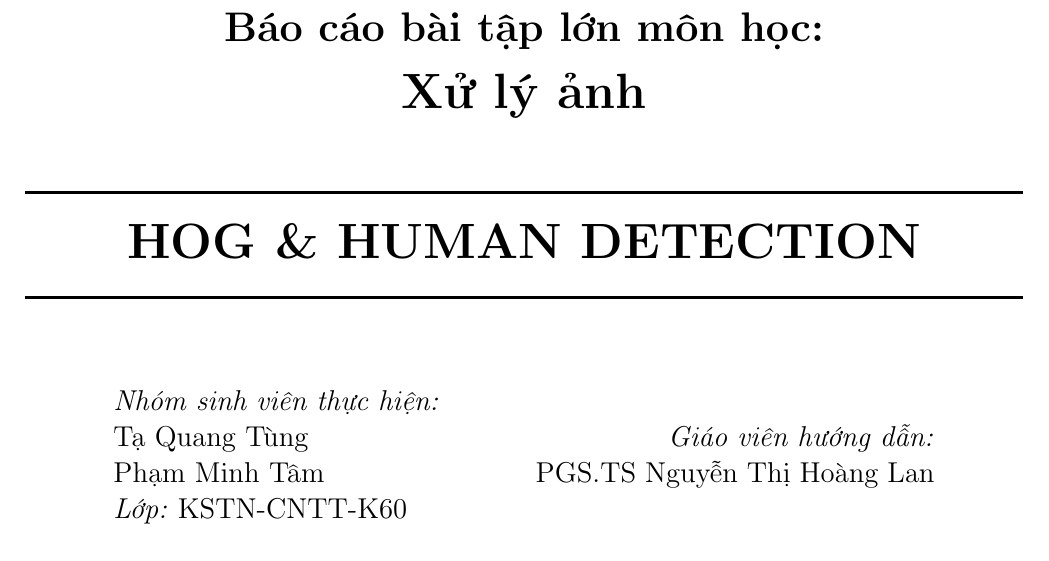
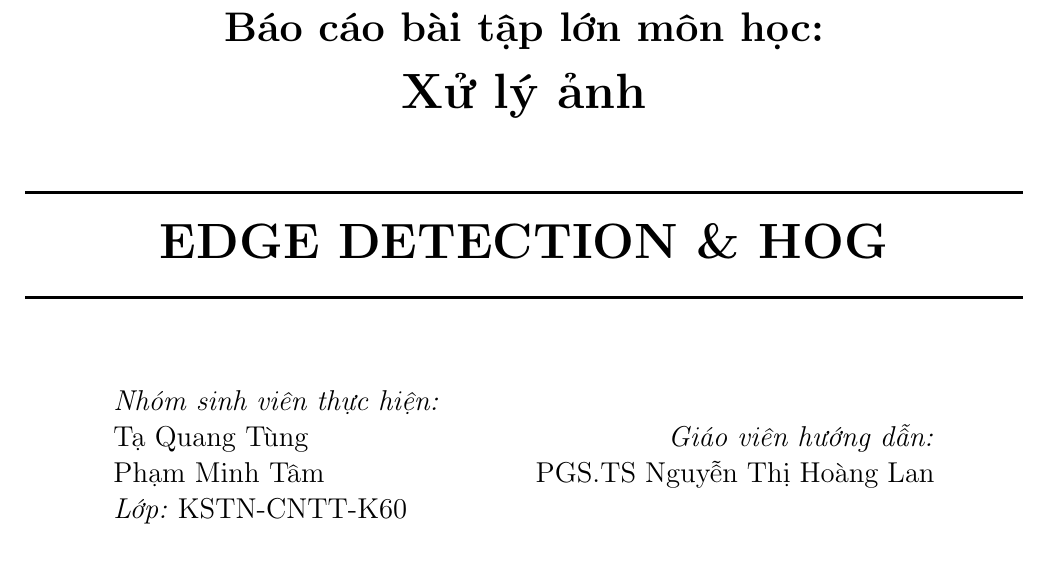
Before and after one commit to kstn-cntt-k60/20181-image-processing, a LaTeX document (report.tex, which reads sections/title-page.tex): part of page 1 of 13, cut so that both start at the same text. Compiled offline with pdfLaTeX.

Commit message:
Change title to Edge Detection

```diff
--- a/report.tex
+++ b/report.tex
@@ -33,7 +33,7 @@
 \fancyhf{}
 \fancyhead{}
 \fancyfoot{}
-\fancyhead[L]{HOG \& Human Detection}
+\fancyhead[L]{Edge Detection \& HOG}
 \fancyfoot[L]{Tạ Quang Tùng, Phạm Minh Tâm - KSTN-CNTT-K60}
 \fancyfoot[R]{\thepage}
 \renewcommand{\headrulewidth}{1pt}
--- a/sections/title-page.tex
+++ b/sections/title-page.tex
@@ -14,7 +14,7 @@
 \textsc{\huge\bfseries Xử lý ảnh}\\[1cm] % Major heading such as course name
 
 \HRule \\[5mm]
-{\Huge\bfseries HOG \& HUMAN DETECTION}\\[2mm] % Title of your document
+{\Huge\bfseries EDGE DETECTION \& HOG}\\[2mm] % Title of your document
 \HRule \\[1.5cm]
 
 \begin{minipage}{0.4\textwidth}
```
Also changed, not shown: report.pdf.
